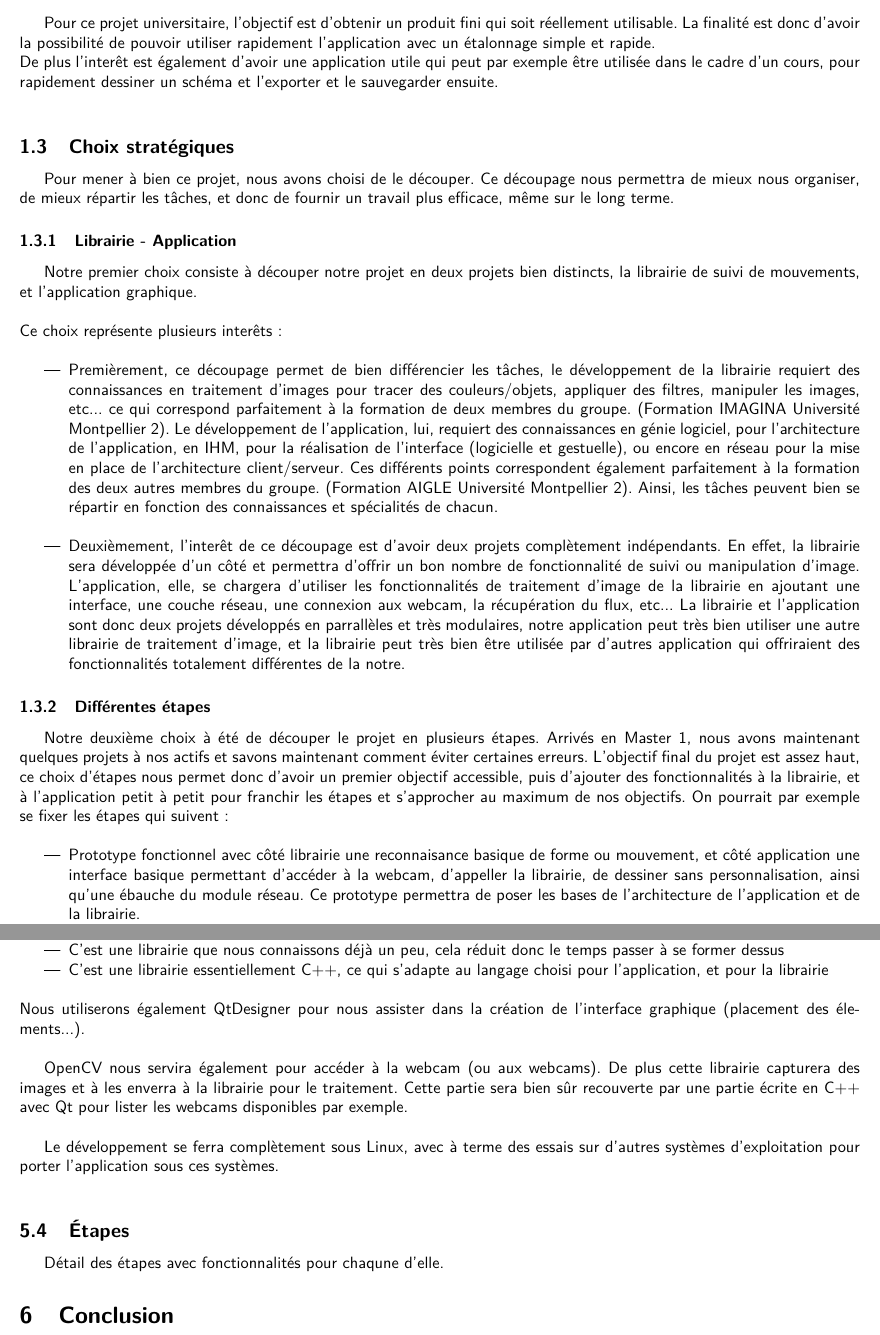
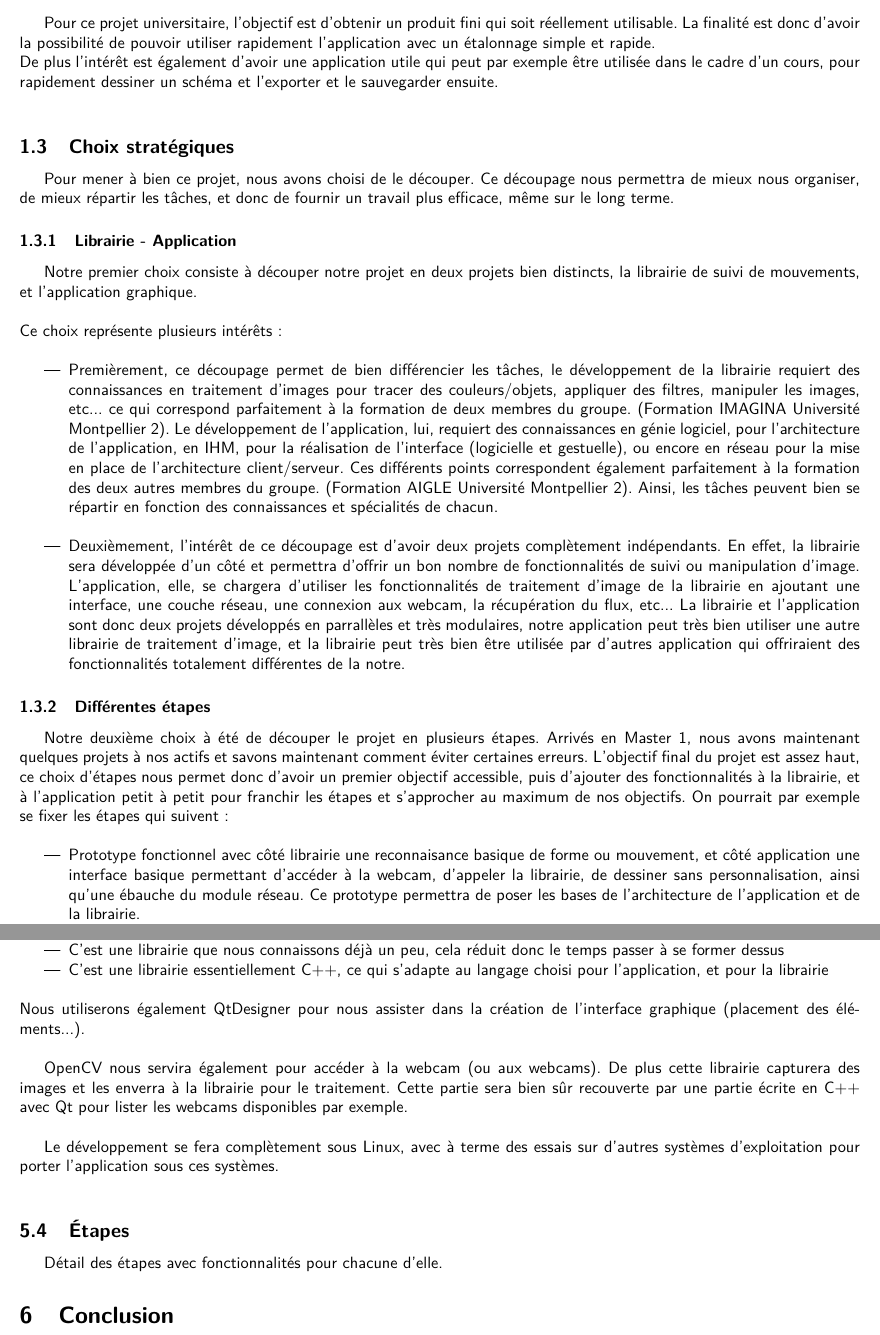
Before and after one commit to kbollini/dessin-realite-augmentee, a LaTeX document (documents/cahier-des-charges/cdc.tex): two parts of pages 3 and 5 of 5, joined at a grey line, cut so that both start at the same text. Compiled offline with pdfLaTeX.

Commit message:
geoffrey : correction fautes dans le rapport

```diff
--- a/documents/cahier-des-charges/cdc.tex
+++ b/documents/cahier-des-charges/cdc.tex
@@ -45,23 +45,23 @@
 		\subsection{Finalités}
 			Pour ce projet universitaire, l'objectif est d'obtenir un produit fini qui soit réellement utilisable.
 La finalité est donc d'avoir la possibilité de pouvoir utiliser rapidement l'application avec un étalonnage simple et rapide.\\
-De plus l'interêt est également d'avoir une application utile qui peut par exemple être utilisée dans le cadre d'un cours,
+De plus l'intérêt est également d'avoir une application utile qui peut par exemple être utilisée dans le cadre d'un cours,
 pour rapidement dessiner un schéma et l'exporter et le sauvegarder ensuite. \\
 \subsection{Choix stratégiques}
 			Pour mener à bien ce projet, nous avons choisi de le découper.
 			Ce découpage nous permettra de mieux nous organiser, de mieux répartir les tâches, et donc de fournir un travail plus efficace, même sur le long terme.
 			\subsubsection{Librairie - Application}
 			Notre premier choix consiste à découper notre projet en deux projets bien distincts, la librairie de suivi de mouvements, et l'application graphique. \\ \\
-			Ce choix représente plusieurs interêts : \\
+			Ce choix représente plusieurs intérêts : \\
 			\begin{itemize}
 				\item{Premièrement, ce découpage permet de bien différencier les tâches, le développement de la librairie requiert des connaissances en traitement d'images pour tracer des couleurs/objets, appliquer des filtres, manipuler les images, etc... ce qui correspond parfaitement à la formation de deux membres du groupe. (Formation IMAGINA Université Montpellier 2). Le développement de l'application, lui, requiert des connaissances en génie logiciel, pour l'architecture de l'application, en IHM, pour la réalisation de l'interface (logicielle et gestuelle), ou encore en réseau pour la mise en place de l'architecture client/serveur. Ces différents points correspondent également parfaitement à la formation des deux autres membres du groupe. (Formation AIGLE Université Montpellier 2). Ainsi, les tâches peuvent bien se répartir en fonction des connaissances et spécialités de chacun.} \\
-				\item{Deuxièmement, l'interêt de ce découpage est d'avoir deux projets complètement indépendants. En effet, la librairie sera développée d'un côté et permettra d'offrir un bon nombre de fonctionnalité de suivi ou manipulation d'image. L'application, elle, se chargera d'utiliser les fonctionnalités de traitement d'image de la librairie en ajoutant une interface, une couche réseau, une connexion aux webcam, la récupération du flux, etc...
+				\item{Deuxièmement, l'intérêt de ce découpage est d'avoir deux projets complètement indépendants. En effet, la librairie sera développée d'un côté et permettra d'offrir un bon nombre de fonctionnalités de suivi ou manipulation d'image. L'application, elle, se chargera d'utiliser les fonctionnalités de traitement d'image de la librairie en ajoutant une interface, une couche réseau, une connexion aux webcam, la récupération du flux, etc...
 				La librairie et l'application sont donc deux projets développés en parrallèles et très modulaires, notre application peut très bien utiliser une autre librairie de traitement d'image, et la librairie peut très bien être utilisée par d'autres application qui offriraient des fonctionnalités totalement différentes de la notre.}
 			\end{itemize}
 				\subsubsection{Différentes étapes}
 				Notre deuxième choix à été de découper le projet en plusieurs étapes. Arrivés en Master 1, nous avons maintenant quelques projets à nos actifs et savons maintenant comment éviter certaines erreurs. L'objectif final du projet est assez haut, ce choix d'étapes nous permet donc d'avoir un premier objectif accessible, puis d'ajouter des fonctionnalités à la librairie, et à l'application petit à petit pour franchir les étapes et s'approcher au maximum de nos objectifs. On pourrait par exemple se fixer les étapes qui suivent : \\
 				\begin{itemize}
-					\item{Prototype fonctionnel avec côté librairie une reconnaisance basique de forme ou mouvement, et côté application une interface basique permettant d'accéder à la webcam, d'appeller la librairie, de dessiner sans personnalisation, ainsi qu'une ébauche du module réseau. Ce prototype permettra de poser les bases de l'architecture de l'application et de la librairie.}
+					\item{Prototype fonctionnel avec côté librairie une reconnaisance basique de forme ou mouvement, et côté application une interface basique permettant d'accéder à la webcam, d'appeler la librairie, de dessiner sans personnalisation, ainsi qu'une ébauche du module réseau. Ce prototype permettra de poser les bases de l'architecture de l'application et de la librairie.}
 					\item{Ajout d'algorithmes de reconnaissance et de nouvelles méthodes de reconnaissance pour la librairie, et amélioration du module réseau (définition du protocole, application serveur fonctionnelle, gestion des paquets, etc...)}
 					\item{Optimisation des algorithmes de trace et optimisation des méthodes. Ajout de l'interface gestuelle et personnalisation du dessin.}
 					\item{Finalisation du code, préparation d'une utilisation en production. Compilation dynamique de la librairie, création de paquets linux (.deb,...) compilation sur plusieurs systèmes d'exploitation.}
@@ -117,16 +117,15 @@ rapidement un résultat abouti.
 		\item C'est une librairie que nous connaissons déjà un peu, cela réduit donc le temps passer à se former dessus
 		\item C'est une librairie essentiellement C++, ce qui s'adapte au langage choisi pour l'application, et pour la librairie
 		\end{itemize} \ \\
-Nous utiliserons également QtDesigner pour nous assister dans la création de l'interface graphique (placement des élements...). \\
+Nous utiliserons également QtDesigner pour nous assister dans la création de l'interface graphique (placement des éléments...). \\
 
-OpenCV nous servira également pour accéder à la webcam (ou aux webcams). De plus cette librairie capturera des
-images et à les enverra à la librairie pour le traitement. Cette partie sera bien sûr recouverte par une partie écrite en C++ avec Qt pour lister les webcams disponibles par exemple. \\
+OpenCV nous servira également pour accéder à la webcam (ou aux webcams). De plus cette librairie capturera des images et les enverra à la librairie pour le traitement. Cette partie sera bien sûr recouverte par une partie écrite en C++ avec Qt pour lister les webcams disponibles par exemple. \\
 
-		Le développement se ferra complètement sous Linux, avec à terme des essais sur d'autres systèmes d'exploitation pour
+		Le développement se fera complètement sous Linux, avec à terme des essais sur d'autres systèmes d'exploitation pour
 porter l'application sous ces systèmes. \\
 
 		\subsection{Étapes}
-			Détail des étapes avec fonctionnalités pour chaqune d'elle.
+			Détail des étapes avec fonctionnalités pour chacune d'elle.
 	\section{Conclusion}
 		Conclusion (1 ou 2 paragraphe ?)
 
```
Also changed, not shown: documents/cahier-des-charges/cdc.tex (2 more changed lines).
